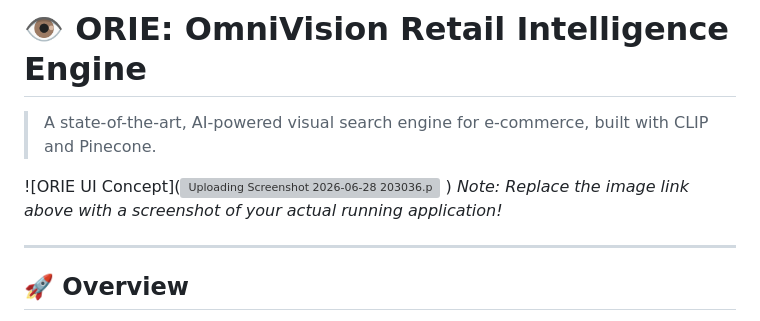
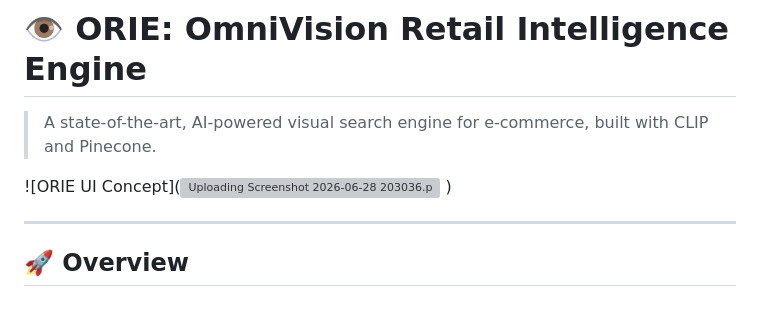
Before and after one commit to Harsha31-chandra/Omnivision-retail-intelligence, a Markdown page: README.md, the part around the change. Drawn GitHub-style; grey boxes are pictures that could not be loaded.

```diff
--- a/README.md
+++ b/README.md
@@ -4,7 +4,6 @@
 
 ![ORIE UI Concept](![Uploading Screenshot 2026-06-28 203036.png…]()
 )
-*Note: Replace the image link above with a screenshot of your actual running application!*
 
 ---
 
```
